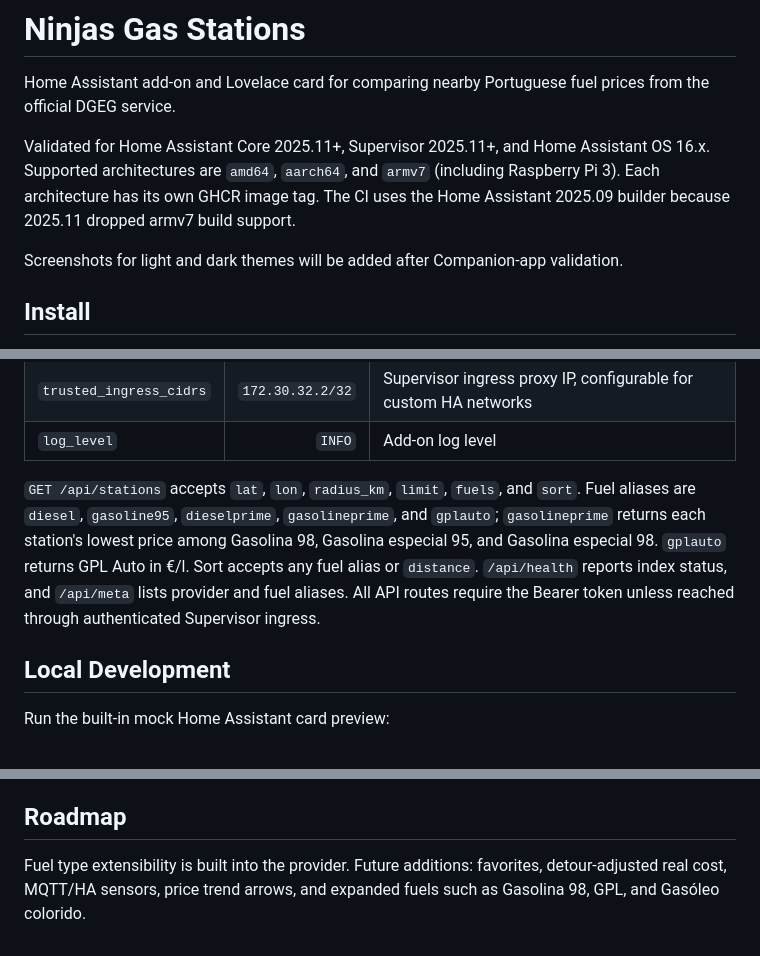
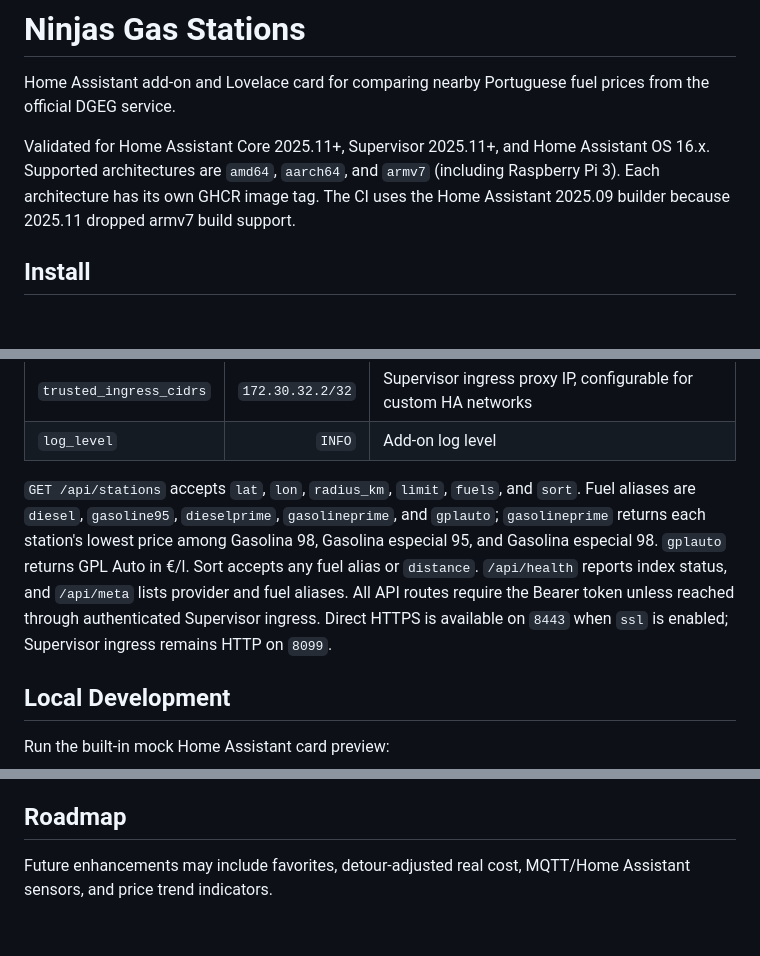
Before and after one commit to noesisaoliveira/ninjas-gas-stations, a Markdown page: README.md, 3 parts joined by grey strips. GitHub-like rendering; blank space fills up the shorter version.

```diff
--- a/README.md
+++ b/README.md
@@ -3,8 +3,6 @@
 Home Assistant add-on and Lovelace card for comparing nearby Portuguese fuel prices from the official DGEG service.
 
 Validated for Home Assistant Core 2025.11+, Supervisor 2025.11+, and Home Assistant OS 16.x. Supported architectures are `amd64`, `aarch64`, and `armv7` (including Raspberry Pi 3). Each architecture has its own GHCR image tag. The CI uses the Home Assistant 2025.09 builder because 2025.11 dropped armv7 build support.
-
-Screenshots for light and dark themes will be added after Companion-app validation.
 
 ## Install
 
@@ -55,7 +75,7 @@ You do not need an `entity` setting when using the iPhone's location permission
 | `trusted_ingress_cidrs` | `172.30.32.2/32` | Supervisor ingress proxy IP, configurable for custom HA networks |
 | `log_level` | `INFO` | Add-on log level |
 
-`GET /api/stations` accepts `lat`, `lon`, `radius_km`, `limit`, `fuels`, and `sort`. Fuel aliases are `diesel`, `gasoline95`, `dieselprime`, `gasolineprime`, and `gplauto`; `gasolineprime` returns each station's lowest price among Gasolina 98, Gasolina especial 95, and Gasolina especial 98. `gplauto` returns GPL Auto in €/l. Sort accepts any fuel alias or `distance`. `/api/health` reports index status, and `/api/meta` lists provider and fuel aliases. All API routes require the Bearer token unless reached through authenticated Supervisor ingress.
+`GET /api/stations` accepts `lat`, `lon`, `radius_km`, `limit`, `fuels`, and `sort`. Fuel aliases are `diesel`, `gasoline95`, `dieselprime`, `gasolineprime`, and `gplauto`; `gasolineprime` returns each station's lowest price among Gasolina 98, Gasolina especial 95, and Gasolina especial 98. `gplauto` returns GPL Auto in €/l. Sort accepts any fuel alias or `distance`. `/api/health` reports index status, and `/api/meta` lists provider and fuel aliases. All API routes require the Bearer token unless reached through authenticated Supervisor ingress. Direct HTTPS is available on `8443` when `ssl` is enabled; Supervisor ingress remains HTTP on `8099`.
 
 ## Local Development
 
@@ -103,4 +123,4 @@ Then add the generated HACS resource and paste the card YAML above into a dashbo
 
 ## Roadmap
 
-Fuel type extensibility is built into the provider. Future additions: favorites, detour-adjusted real cost, MQTT/HA sensors, price trend arrows, and expanded fuels such as Gasolina 98, GPL, and Gasóleo colorido.
+Future enhancements may include favorites, detour-adjusted real cost, MQTT/Home Assistant sensors, and price trend indicators.
```
Also changed, not shown: other parts of README.md (+22 -0 lines).
